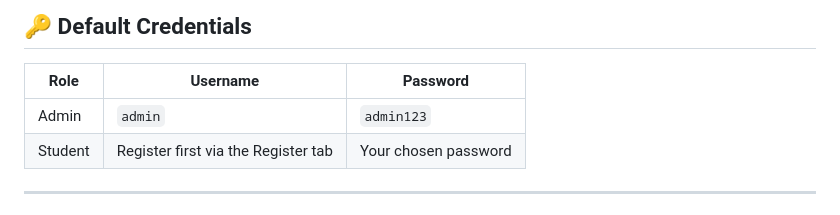
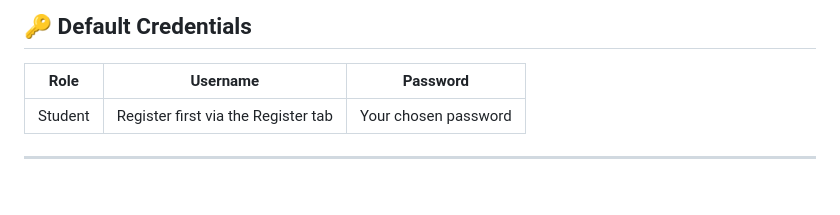
Before and after one commit to abhirammsvyt-ux/ktu-activity-points, a Markdown page: README.md, the part around the change. Rendered like a GitHub page.

```diff
--- a/README.md
+++ b/README.md
@@ -34,7 +34,6 @@ Then open **(https://ktu-activity-points.vercel.app)** in your browser.
 
 | Role | Username | Password |
 |------|----------|----------|
-| Admin | `admin` | `admin123` |
 | Student | Register first via the Register tab | Your chosen password |
 
 ---
```
